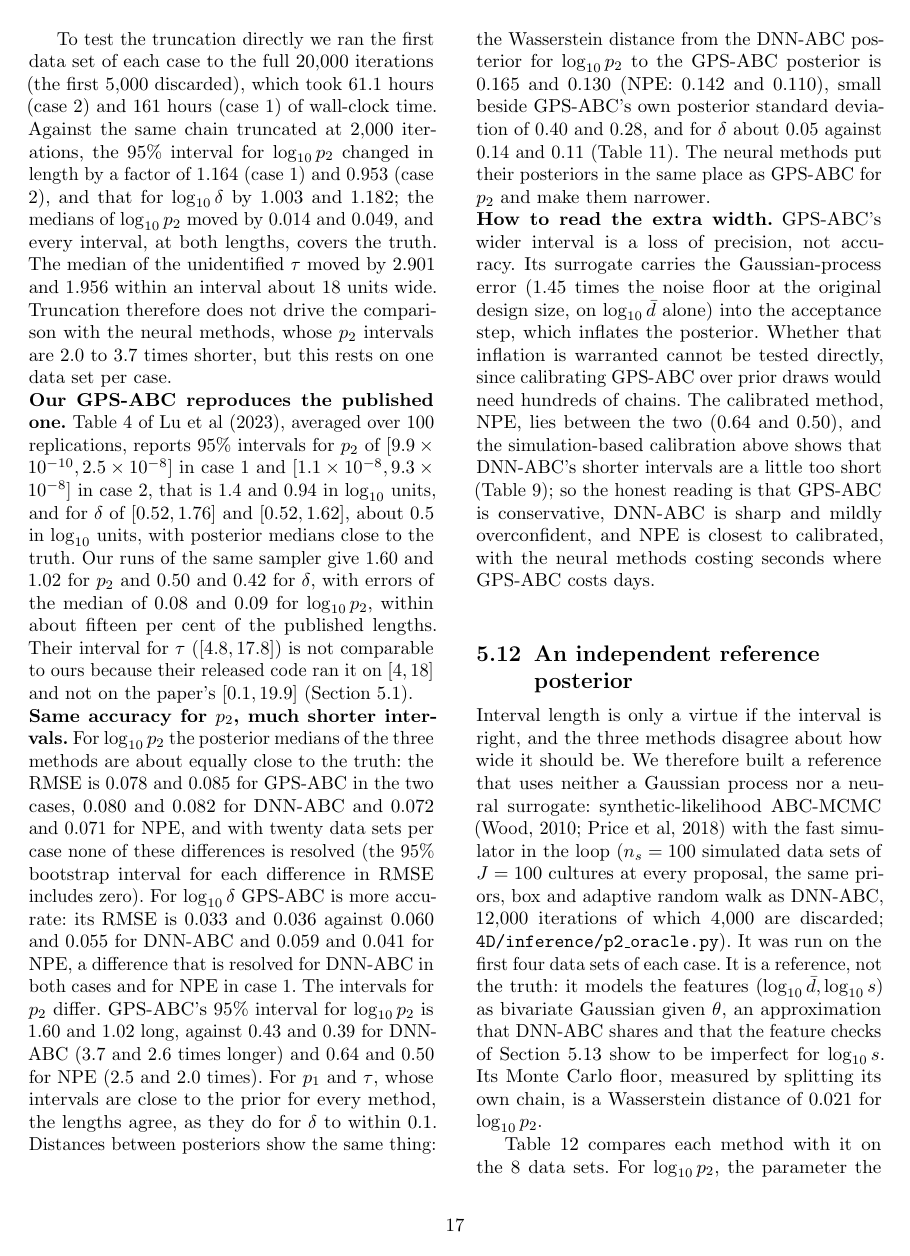
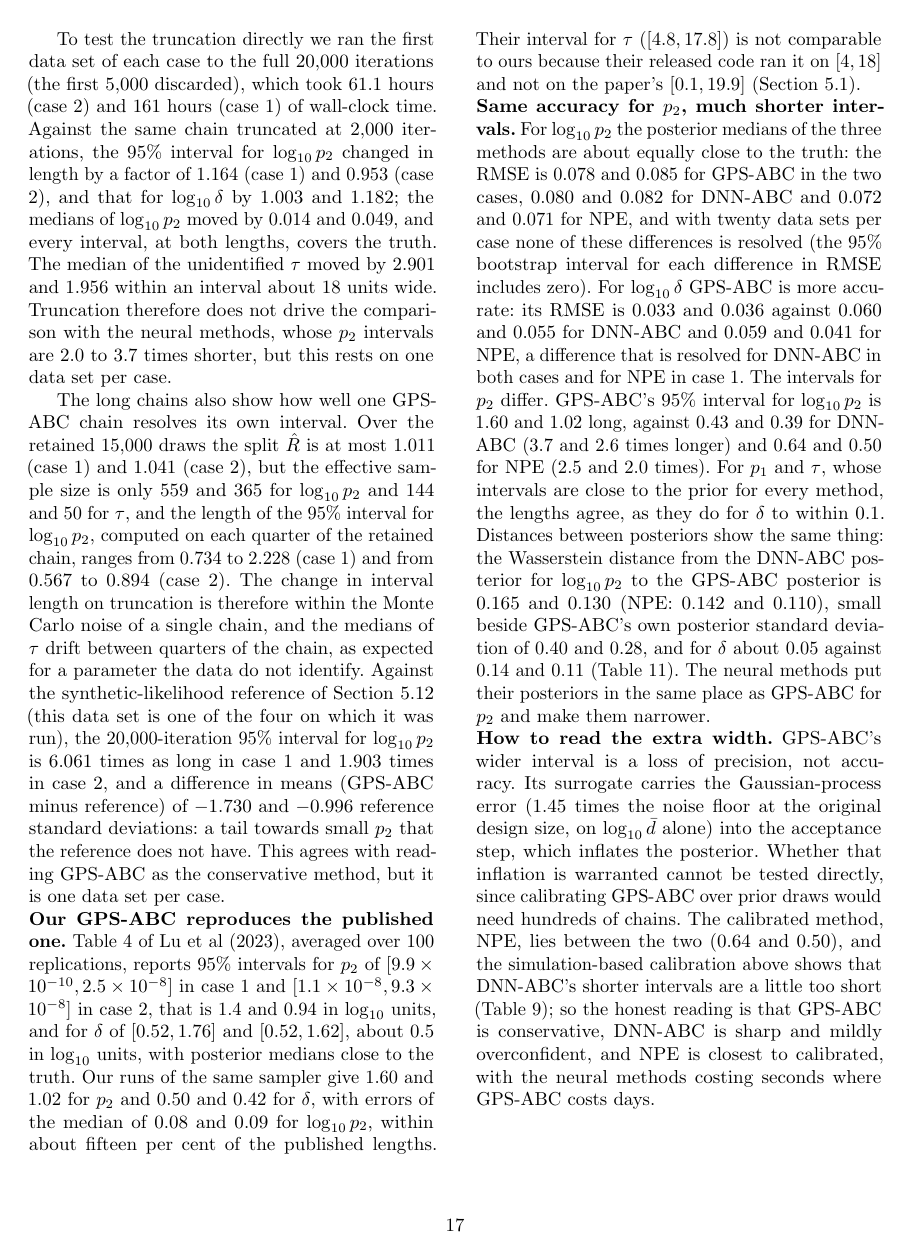
Before and after one commit to sletch1/DNN-ABC-mutation-rates, a LaTeX paper (manuscript.tex, which reads tables/revision_numbers.tex): page 17 of 31. Compiled offline with pdfLaTeX.

Commit message:
Report effective sample size and reference comparison of the long GPS-ABC chains

```diff
--- a/manuscript.tex
+++ b/manuscript.tex
@@ -1070,6 +1070,13 @@ $\gtrCaseTwoLogPTwoMedianShift$, and every interval, at both lengths, covers the
 $\gtrCaseTwoTauMedianShift$ within an interval about $18$ units wide. Truncation therefore does not drive the comparison with the neural methods, whose $p_2$ intervals are $2.0$ to $3.7$
 times shorter, but this rests on one data set per case.
 
+The long chains also show how well one GPS-ABC chain resolves its own interval. Over the retained $15{,}000$ draws the split $\hat R$ is at most $\glcCaseOneMaxRhat$ (case 1) and $\glcCaseTwoMaxRhat$ (case 2), but
+the effective sample size is only $\glcCaseOneLogPTwoEss$ and $\glcCaseTwoLogPTwoEss$ for $\log_{10}p_2$ and $\glcCaseOneTauEss$ and $\glcCaseTwoTauEss$ for $\tau$, and the length of the $95\%$ interval for
+$\log_{10}p_2$, computed on each quarter of the retained chain, ranges from $\glcCaseOneLogPTwoSegLenMin$ to $\glcCaseOneLogPTwoSegLenMax$ (case 1) and from $\glcCaseTwoLogPTwoSegLenMin$ to $\glcCaseTwoLogPTwoSegLenMax$ (case 2). The
+change in interval length on truncation is therefore within the Monte Carlo noise of a single chain, and the medians of $\tau$ drift between quarters of the chain, as expected for a parameter the data do not identify.
+Against the synthetic-likelihood reference of Section~\ref{sec:oracle} (this data set is one of the four on which it was run), the $20{,}000$-iteration $95\%$ interval for $\log_{10}p_2$ is $\glcCaseOneLogPTwoLenRatioOracle$ times as long in case 1 and
+$\glcCaseTwoLogPTwoLenRatioOracle$ times in case 2, and a difference in means (GPS-ABC minus reference) of $\glcCaseOneLogPTwoMeanDiffOracleSd$ and $\glcCaseTwoLogPTwoMeanDiffOracleSd$ reference standard deviations: a tail towards small $p_2$ that the reference does not have. This agrees with reading GPS-ABC as the conservative method, but it is one data set per case.
+
 \begin{table*}[t]
 \centering
 \caption{Study II, paired comparison on the first twenty data sets of each case. GPS-ABC chains are analysed at
--- a/tables/revision_numbers.tex
+++ b/tables/revision_numbers.tex
@@ -1,4 +1,66 @@
 % generated by 4D/analysis/revision_numbers.py: do not edit
+\providecommand{\glcCaseOneAcc}{0.089}
+\providecommand{\glcCaseOneHours}{161}
+\providecommand{\glcCaseOneLogDeltaEss}{632}
+\providecommand{\glcCaseOneLogDeltaLenRatioOracle}{0.976}
+\providecommand{\glcCaseOneLogDeltaMeanDiffOracleSd}{0.115}
+\providecommand{\glcCaseOneLogDeltaRhat}{1.000}
+\providecommand{\glcCaseOneLogDeltaSegLenMax}{0.523}
+\providecommand{\glcCaseOneLogDeltaSegLenMin}{0.457}
+\providecommand{\glcCaseOneLogDeltaWassOracle}{0.027}
+\providecommand{\glcCaseOneLogPOneEss}{646}
+\providecommand{\glcCaseOneLogPOneLenRatioOracle}{0.994}
+\providecommand{\glcCaseOneLogPOneMeanDiffOracleSd}{0.274}
+\providecommand{\glcCaseOneLogPOneRhat}{1.000}
+\providecommand{\glcCaseOneLogPOneSegLenMax}{3.825}
+\providecommand{\glcCaseOneLogPOneSegLenMin}{3.557}
+\providecommand{\glcCaseOneLogPOneWassOracle}{0.303}
+\providecommand{\glcCaseOneLogPTwoEss}{559}
+\providecommand{\glcCaseOneLogPTwoLenRatioOracle}{6.061}
+\providecommand{\glcCaseOneLogPTwoMeanDiffOracleSd}{-1.730}
+\providecommand{\glcCaseOneLogPTwoRhat}{1.006}
+\providecommand{\glcCaseOneLogPTwoSegLenMax}{2.228}
+\providecommand{\glcCaseOneLogPTwoSegLenMin}{0.734}
+\providecommand{\glcCaseOneLogPTwoWassOracle}{0.162}
+\providecommand{\glcCaseOneMaxRhat}{1.011}
+\providecommand{\glcCaseOneTauEss}{144}
+\providecommand{\glcCaseOneTauLenRatioOracle}{1.025}
+\providecommand{\glcCaseOneTauMeanDiffOracleSd}{-0.150}
+\providecommand{\glcCaseOneTauRhat}{1.011}
+\providecommand{\glcCaseOneTauSegLenMax}{18.7}
+\providecommand{\glcCaseOneTauSegLenMin}{18.2}
+\providecommand{\glcCaseOneTauWassOracle}{0.993}
+\providecommand{\glcCaseTwoAcc}{0.049}
+\providecommand{\glcCaseTwoHours}{61.1}
+\providecommand{\glcCaseTwoLogDeltaEss}{227}
+\providecommand{\glcCaseTwoLogDeltaLenRatioOracle}{1.150}
+\providecommand{\glcCaseTwoLogDeltaMeanDiffOracleSd}{0.302}
+\providecommand{\glcCaseTwoLogDeltaRhat}{1.020}
+\providecommand{\glcCaseTwoLogDeltaSegLenMax}{0.490}
+\providecommand{\glcCaseTwoLogDeltaSegLenMin}{0.354}
+\providecommand{\glcCaseTwoLogDeltaWassOracle}{0.028}
+\providecommand{\glcCaseTwoLogPOneEss}{191}
+\providecommand{\glcCaseTwoLogPOneLenRatioOracle}{1.012}
+\providecommand{\glcCaseTwoLogPOneMeanDiffOracleSd}{-0.062}
+\providecommand{\glcCaseTwoLogPOneRhat}{1.002}
+\providecommand{\glcCaseTwoLogPOneSegLenMax}{3.882}
+\providecommand{\glcCaseTwoLogPOneSegLenMin}{3.710}
+\providecommand{\glcCaseTwoLogPOneWassOracle}{0.100}
+\providecommand{\glcCaseTwoLogPTwoEss}{365}
+\providecommand{\glcCaseTwoLogPTwoLenRatioOracle}{1.903}
+\providecommand{\glcCaseTwoLogPTwoMeanDiffOracleSd}{-0.996}
+\providecommand{\glcCaseTwoLogPTwoRhat}{1.005}
+\providecommand{\glcCaseTwoLogPTwoSegLenMax}{0.894}
+\providecommand{\glcCaseTwoLogPTwoSegLenMin}{0.567}
+\providecommand{\glcCaseTwoLogPTwoWassOracle}{0.093}
+\providecommand{\glcCaseTwoMaxRhat}{1.041}
+\providecommand{\glcCaseTwoTauEss}{50}
+\providecommand{\glcCaseTwoTauLenRatioOracle}{1.012}
+\providecommand{\glcCaseTwoTauMeanDiffOracleSd}{-0.060}
+\providecommand{\glcCaseTwoTauRhat}{1.041}
+\providecommand{\glcCaseTwoTauSegLenMax}{18.9}
+\providecommand{\glcCaseTwoTauSegLenMin}{16.6}
+\providecommand{\glcCaseTwoTauWassOracle}{0.401}
 \providecommand{\gtrCaseOneHours}{161}
 \providecommand{\gtrCaseOneIters}{20{,}000}
 \providecommand{\gtrCaseOneLogDeltaCoversLong}{yes}
```
Also changed, not shown: manuscript.pdf, manuscript.tex (2 more changed lines).
